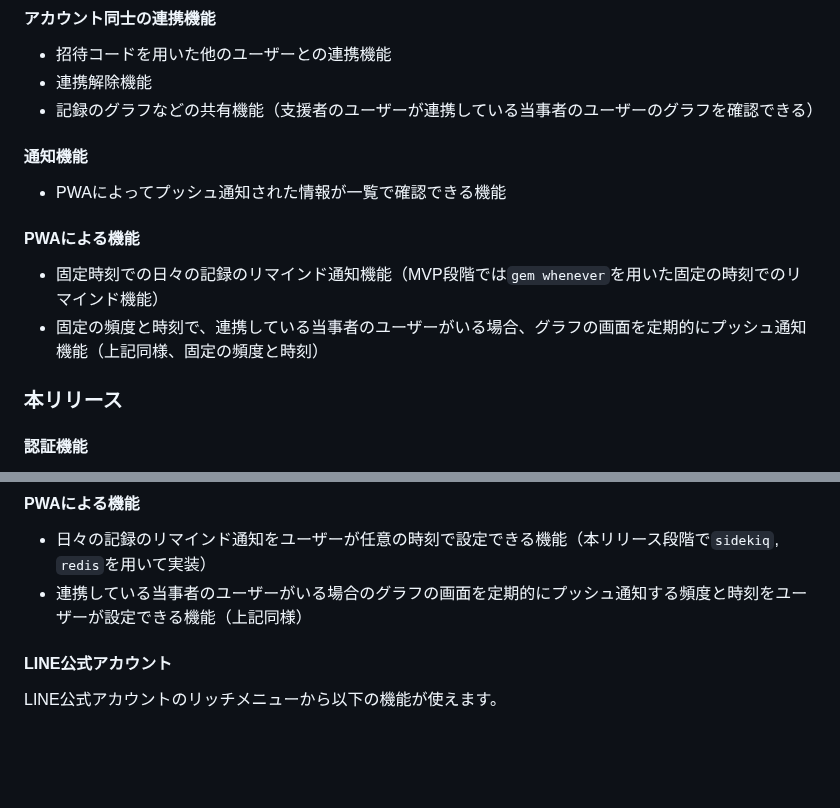
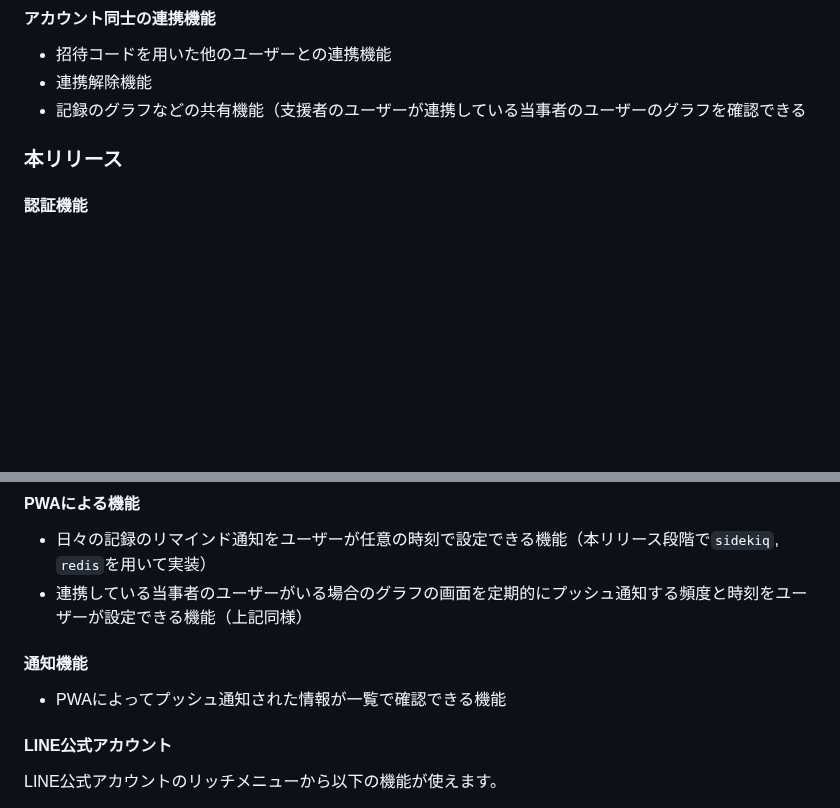
Before and after one commit to due-it-you/namimiru, a Markdown page: README.md, 2 parts joined by grey strips. Drawn GitHub-style; blank space fills up the shorter version.

```diff
--- a/README.md
+++ b/README.md
@@ -58,14 +58,7 @@ UI/UX面に関しても、本サービスは都度母親からのフィードバ
 #### アカウント同士の連携機能
 - 招待コードを用いた他のユーザーとの連携機能
 - 連携解除機能
-- 記録のグラフなどの共有機能（支援者のユーザーが連携している当事者のユーザーのグラフを確認できる）
-
-#### 通知機能
-- PWAによってプッシュ通知された情報が一覧で確認できる機能
-
-#### PWAによる機能
-- 固定時刻での日々の記録のリマインド通知機能（MVP段階では`gem whenever`を用いた固定の時刻でのリマインド機能）
-- 固定の頻度と時刻で、連携している当事者のユーザーがいる場合、グラフの画面を定期的にプッシュ通知機能（上記同様、固定の頻度と時刻）
+- 記録のグラフなどの共有機能（支援者のユーザーが連携している当事者のユーザーのグラフを確認できる
 
 ### 本リリース
 #### 認証機能
@@ -89,6 +82,9 @@ UI/UX面に関しても、本サービスは都度母親からのフィードバ
 #### PWAによる機能
 - 日々の記録のリマインド通知をユーザーが任意の時刻で設定できる機能（本リリース段階で`sidekiq`, `redis`を用いて実装）
 - 連携している当事者のユーザーがいる場合のグラフの画面を定期的にプッシュ通知する頻度と時刻をユーザーが設定できる機能（上記同様）
+
+#### 通知機能
+- PWAによってプッシュ通知された情報が一覧で確認できる機能
 
 #### LINE公式アカウント
 LINE公式アカウントのリッチメニューから以下の機能が使えます。
```
